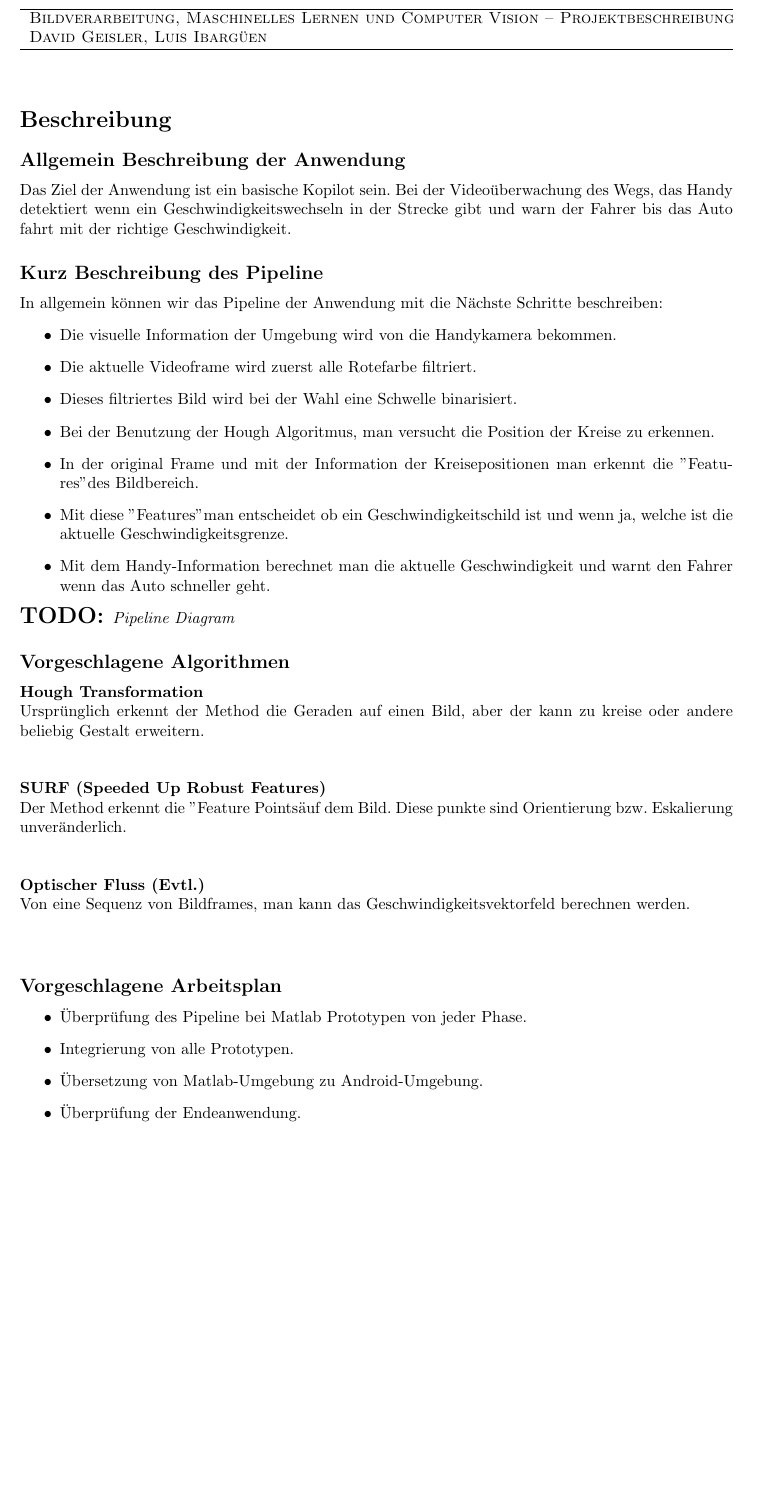
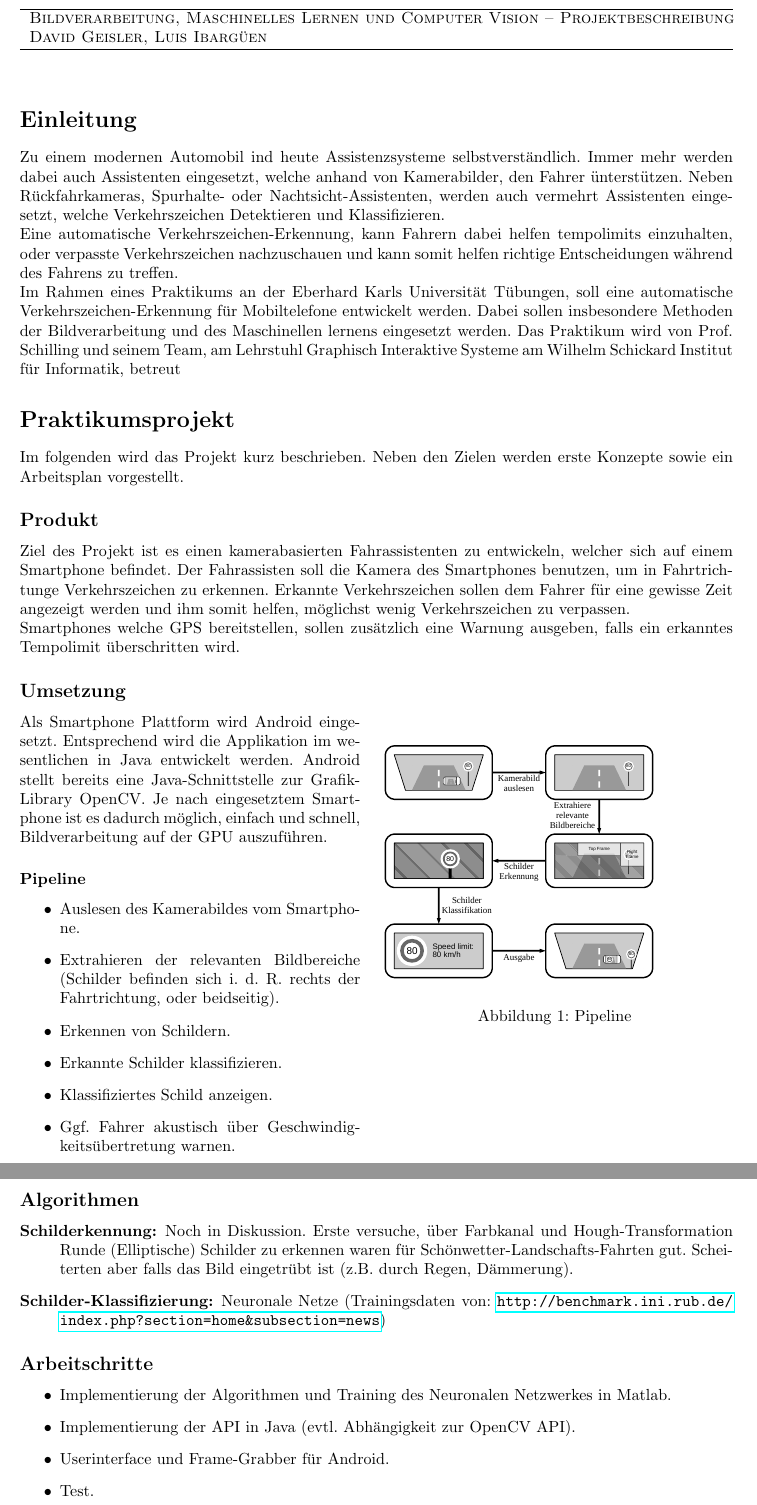
Before and after one commit to dvdgeisler/Praktikum-Maschinelles-Lernen, a LaTeX document (doc/project_description.tex, which reads doc/Kurzbesch.tex): part of the page before the commit and two parts of pages 1 and 2 of 2 after it, the two joined at a grey line, cut so that both start at the same text, the shorter picture padded with empty space. Compiled offline with pdfLaTeX.

Commit message:
Project description Pipeline diagram

```diff
--- a/doc/Kurzbesch.tex
+++ b/doc/Kurzbesch.tex
@@ -1,31 +1,49 @@
-\section*{Beschreibung}
-\subsection*{Allgemein Beschreibung der Anwendung}
-	Das Ziel der Anwendung ist ein basische Kopilot sein. Bei der Video\"uberwachung des Wegs, das Handy detektiert wenn ein Geschwindigkeitswechseln in der Strecke gibt und warn der Fahrer bis das Auto fahrt mit der richtige Geschwindigkeit.
-\subsection*{Kurz Beschreibung des Pipeline}
-	In allgemein k\"onnen wir das Pipeline der Anwendung mit die N\"achste Schritte beschreiben:
+\section*{Einleitung}
+    Zu einem modernen Automobil ind heute Assistenzsysteme selbstverständlich. Immer mehr werden dabei auch Assistenten eingesetzt, welche anhand von Kamerabilder, den Fahrer ünterstützen.
+    Neben Rückfahrkameras, Spurhalte- oder Nachtsicht-Assistenten, werden auch vermehrt Assistenten eingesetzt, welche Verkehrszeichen Detektieren und Klassifizieren.
+
+    Eine automatische Verkehrszeichen-Erkennung, kann Fahrern dabei helfen tempolimits einzuhalten, oder verpasste Verkehrszeichen nachzuschauen und kann somit helfen richtige Entscheidungen
+    während des Fahrens zu treffen.
+
+    Im Rahmen eines Praktikums an der Eberhard Karls Universität Tübungen, soll eine automatische Verkehrszeichen-Erkennung für Mobiltelefone entwickelt werden. Dabei sollen insbesondere
+    Methoden der Bildverarbeitung und des Maschinellen lernens eingesetzt werden. Das Praktikum wird von Prof. Schilling und seinem Team, am Lehrstuhl Graphisch Interaktive Systeme am
+    Wilhelm Schickard Institut für Informatik, betreut
+\section*{Praktikumsprojekt}
+    Im folgenden wird das Projekt kurz beschrieben. Neben den Zielen werden erste Konzepte sowie ein Arbeitsplan vorgestellt.
+\subsection*{Produkt}
+    Ziel des Projekt ist es einen kamerabasierten Fahrassistenten zu entwickeln, welcher sich auf einem Smartphone befindet. Der Fahrassisten soll die Kamera des Smartphones benutzen,
+    um in Fahrtrichtunge Verkehrszeichen zu erkennen. Erkannte Verkehrszeichen sollen dem Fahrer für eine gewisse Zeit angezeigt werden und ihm somit helfen, möglichst wenig Verkehrszeichen zu
+    verpassen.
+
+    Smartphones welche GPS bereitstellen, sollen zusätzlich eine Warnung ausgeben, falls ein erkanntes Tempolimit überschritten wird.
+\subsection*{Umsetzung}
+    \begin{wrapfigure}{r}{0.5\textwidth}
+            \includegraphics[width=0.4\textwidth]{pipeline.pdf}
+            \caption{Pipeline}
+    \end{wrapfigure}
+    Als Smartphone Plattform wird Android eingesetzt. Entsprechend wird die Applikation im wesentlichen in Java entwickelt werden. Android stellt bereits eine Java-Schnittstelle zur Grafik-Library
+    OpenCV. Je nach eingesetztem Smartphone ist es dadurch möglich, einfach und schnell, Bildverarbeitung auf der GPU auszuführen.
+
+\subsubsection*{Pipeline}
+    \begin{itemize}
+        \item Auslesen des Kamerabildes vom Smartphone.
+        \item Extrahieren der relevanten Bildbereiche (Schilder befinden sich i. d. R. rechts der Fahrtrichtung, oder beidseitig).
+        \item Erkennen von Schildern.
+        \item Erkannte Schilder klassifizieren.
+        \item Klassifiziertes Schild anzeigen.
+        \item Ggf. Fahrer akustisch über Geschwindigkeitsübertretung warnen.
+    \end{itemize}
+\subsection*{Algorithmen}
+    \begin{description}
+        \item[Schilderkennung:] Noch in Diskussion. Erste versuche, über Farbkanal und Hough-Transformation
+            Runde (Elliptische) Schilder zu erkennen waren für Schönwetter-Landschafts-Fahrten gut. Scheiterten
+            aber falls das Bild eingetrübt ist (z.B. durch Regen, Dämmerung).
+        \item[Schilder-Klassifizierung:] Neuronale Netze (Trainingsdaten von: \url{http://benchmark.ini.rub.de/index.php?section=home&subsection=news})
+    \end{description}
+\subsection*{Arbeitschritte}
 	\begin{itemize}
-		\item Die visuelle Information der Umgebung wird von die Handykamera bekommen.
-		\item Die aktuelle Videoframe wird zuerst alle Rotefarbe filtriert.
-		\item Dieses filtriertes Bild wird bei der Wahl eine Schwelle binarisiert.
-		\item Bei der Benutzung der Hough Algoritmus, man versucht die Position der Kreise zu erkennen.
-		\item In der original Frame und mit der Information der Kreisepositionen man erkennt die "Features" des Bildbereich.
-		\item Mit diese "Features" man entscheidet ob ein Geschwindigkeitschild ist und wenn ja, welche ist die aktuelle Geschwindigkeitsgrenze.
-		\item Mit dem Handy-Information berechnet man die aktuelle Geschwindigkeit und warnt den Fahrer wenn das Auto schneller geht.
+		\item Implementierung der Algorithmen und Training des Neuronalen Netzwerkes in Matlab.
+		\item Implementierung der API in Java (evtl. Abhängigkeit zur OpenCV API).
+		\item Userinterface und Frame-Grabber für Android.
+		\item Test.
 	\end{itemize}
-	\TODO{Pipeline Diagram}
-\subsection*{Vorgeschlagene Algorithmen}
-	\textbf{Hough Transformation}\\
-	Urspr\"unglich erkennt der Method die Geraden auf einen Bild, aber der kann zu kreise  oder andere beliebig Gestalt erweitern.\\ \\
-
-	\textbf{SURF (Speeded Up Robust Features)}\\
-	Der Method erkennt die "Feature Points" auf dem Bild. Diese punkte sind Orientierung bzw. Eskalierung unver\"anderlich.\\ \\
-
-	\textbf{Optischer Fluss (Evtl.)}\\
-	Von eine Sequenz von Bildframes, man kann das Geschwindigkeitsvektorfeld berechnen werden.\\ \\
-\subsection*{Vorgeschlagene Arbeitsplan}
-	\begin{itemize}
-		\item \"Uberpr\"ufung des Pipeline bei Matlab Prototypen von jeder Phase.
-		\item Integrierung von alle Prototypen.
-		\item \"Ubersetzung von Matlab-Umgebung zu Android-Umgebung.
-		\item \"Uberpr\"ufung der Endeanwendung.
-	\end{itemize}
--- a/doc/project_description.tex
+++ b/doc/project_description.tex
@@ -21,6 +21,9 @@
 \usepackage{tikz}
 \usepackage{fancybox}
 \usepackage{cancel}
+\usepackage{wrapfig}
+
+
 
 \usetikzlibrary{positioning,shadows,arrows,automata}
 
```
Also changed, not shown: doc/pipeline.pdf (added), doc/project_description.pdf (added), 1 other file.
